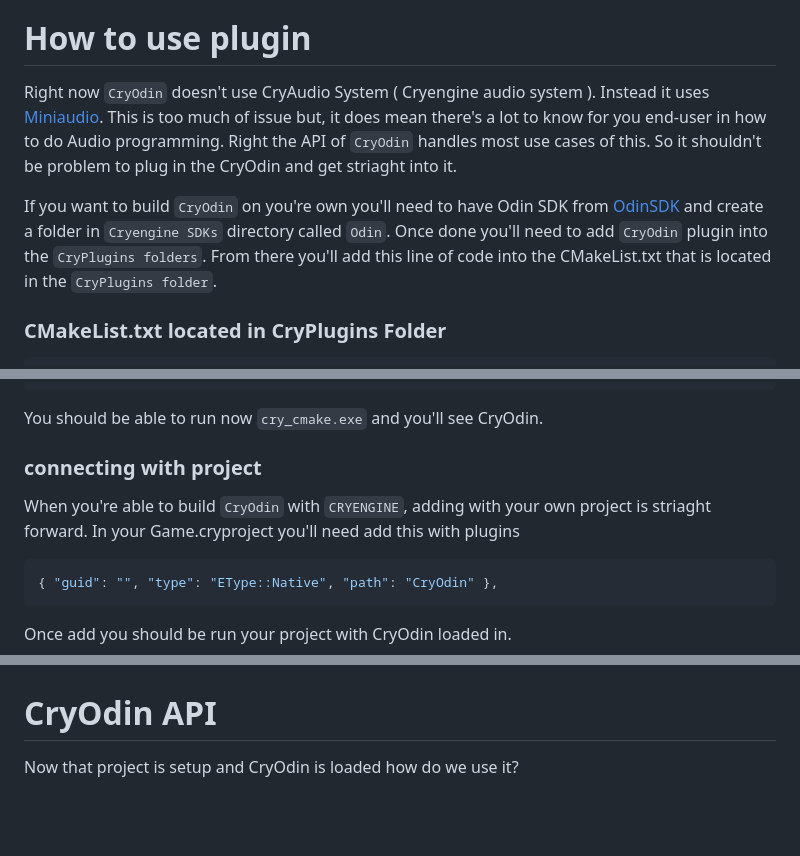
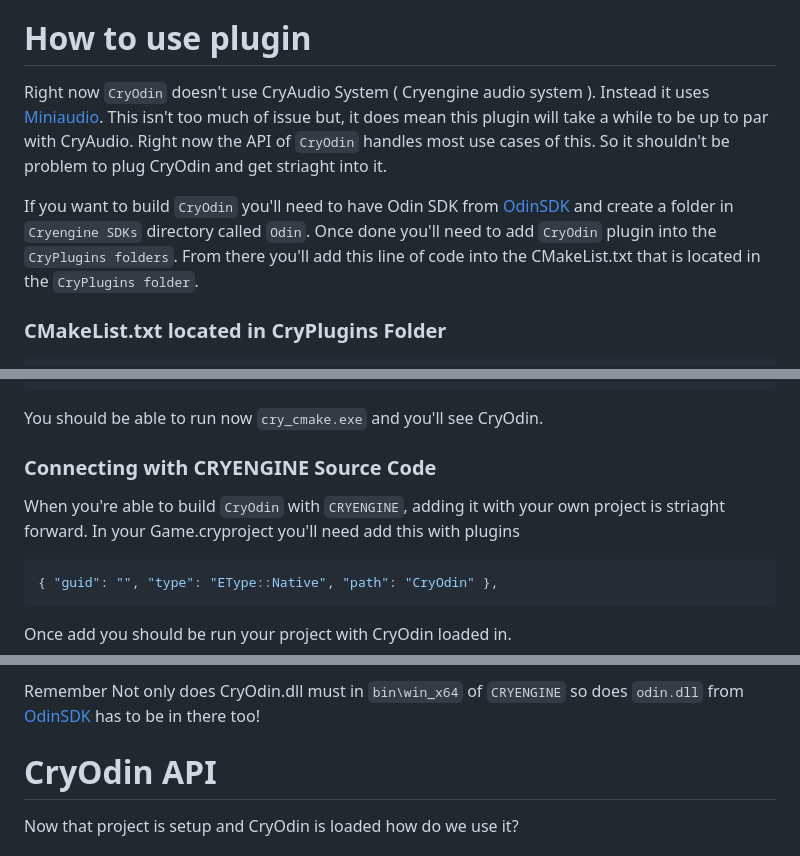
Before and after one commit to VonBismarck1986/CryOdin, a Markdown page: README.md, 3 parts joined by grey strips. Drawn GitHub-style; blank space fills up the shorter version.

````diff
--- a/README.md
+++ b/README.md
@@ -13,9 +13,9 @@ Plugin to be able to used without issues.
 
 # How to use plugin
 
-Right now `CryOdin` doesn't use CryAudio System ( Cryengine audio system ). Instead it uses [Miniaudio](https://miniaud.io/index.html). This is too much of issue but, it does mean there's a lot to know for you end-user in how to do Audio programming. Right the API of `CryOdin` handles most use cases of this. So it shouldn't be problem to plug in the CryOdin and get striaght into it.
+Right now `CryOdin` doesn't use CryAudio System ( Cryengine audio system ). Instead it uses [Miniaudio](https://miniaud.io/index.html). This isn't too much of issue but, it does mean this plugin will take a while to be up to par with CryAudio. Right now the API of `CryOdin` handles most use cases of this. So it shouldn't be problem to plug CryOdin and get striaght into it.
 
-If you want to build `CryOdin` on you're own you'll need to have Odin SDK from [OdinSDK](https://github.com/4Players/odin-sdk) and create a folder in `Cryengine SDKs` directory called  `Odin`. Once done you'll need to add `CryOdin` plugin into the `CryPlugins folders`. From there you'll add this line of code into the CMakeList.txt that is located in the `CryPlugins folder`.
+If you want to build `CryOdin` you'll need to have Odin SDK from [OdinSDK](https://github.com/4Players/odin-sdk) and create a folder in `Cryengine SDKs` directory called  `Odin`. Once done you'll need to add `CryOdin` plugin into the `CryPlugins folders`. From there you'll add this line of code into the CMakeList.txt that is located in the `CryPlugins folder`.
 
 ### CMakeList.txt located in CryPlugins Folder
 ```CMake
@@ -55,9 +55,9 @@ add_subdirectory(CryOdin/Module) ## this what you add
 ```
 You should be able to run now `cry_cmake.exe` and you'll see CryOdin.
 
-### connecting with project
+### Connecting with CRYENGINE Source Code
 
-When you're able to build `CryOdin` with `CRYENGINE`, adding with your own project is striaght forward. In your Game.cryproject you'll need add this with plugins
+When you're able to build `CryOdin` with `CRYENGINE`, adding it with your own project is striaght forward. In your Game.cryproject you'll need add this with plugins
 ```json
 { "guid": "", "type": "EType::Native", "path": "CryOdin" },
 ```
@@ -68,5 +68,5 @@ If you just want to use the plugin without building it you'll still need follow
 
-
+Remember Not only does CryOdin.dll must in `bin\win_x64` of `CRYENGINE` so does `odin.dll` from [OdinSDK](https://github.com/4Players/odin-sdk) has to be in there too!
 
 # CryOdin API
 Now that project is setup and CryOdin is loaded how do we use it?
````
Also changed, not shown: other parts of README.md (+1 -1 lines).
